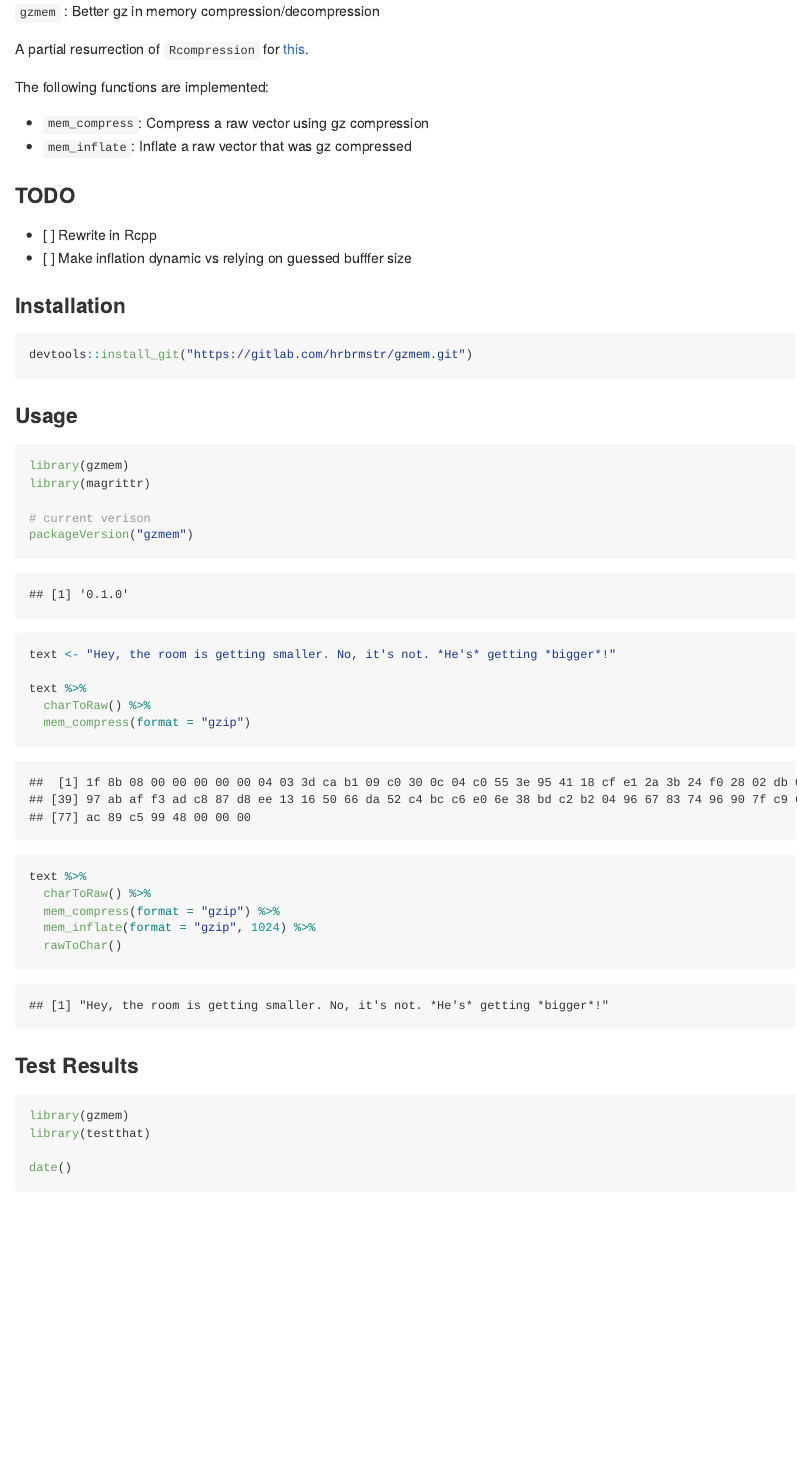
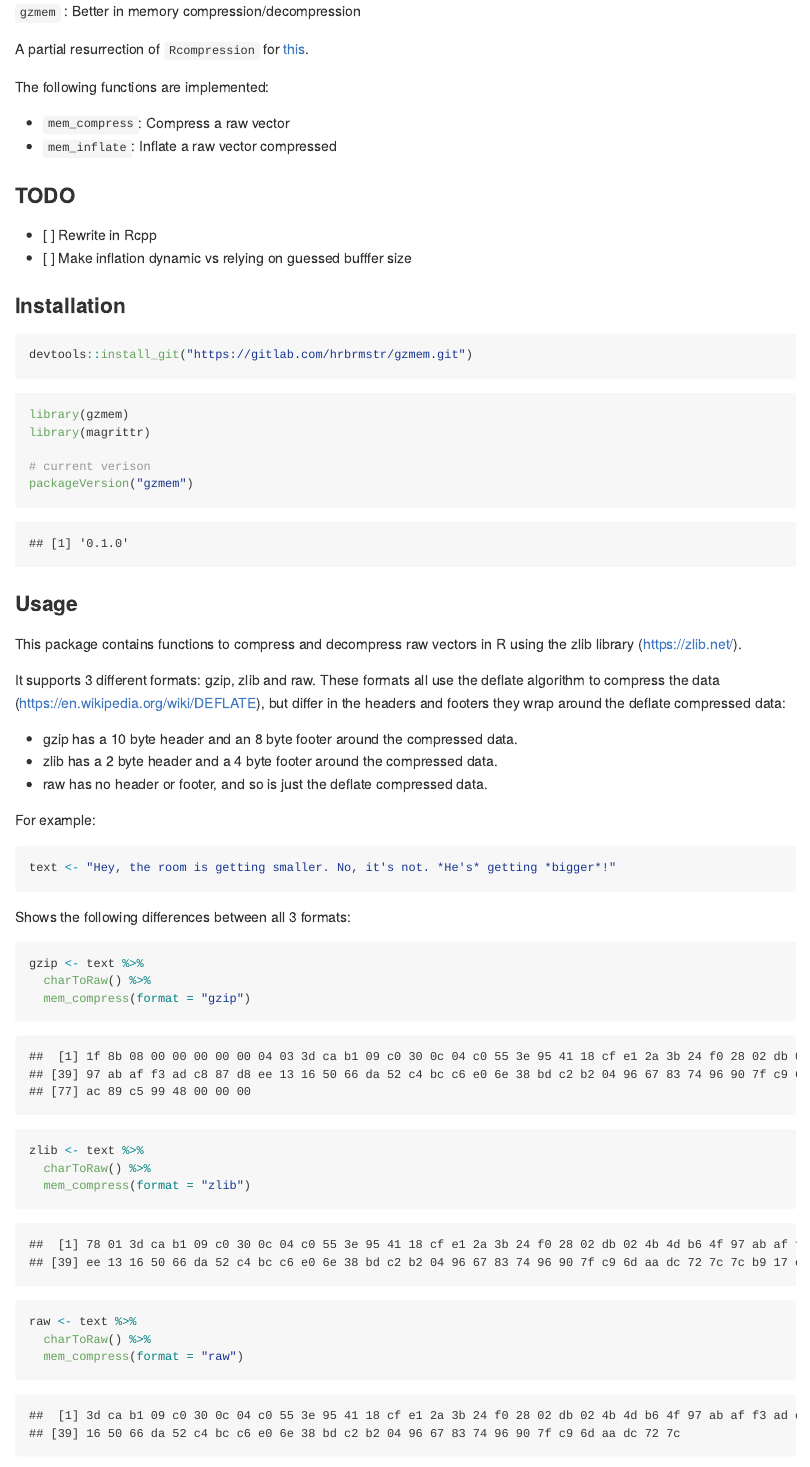
Before and after one commit to hrbrmstr/gzmem, an R Markdown document (README.Rmd): the page in a window 1100 px wide, from its top. The pictures show the output file README.md that the author committed with the source, drawn offline in the style of GitHub.

Commit message:
Update readme

````diff
--- a/README.Rmd
+++ b/README.Rmd
@@ -1,17 +1,15 @@
 ---
 output: rmarkdown::github_document
-editor_options:
-  chunk_output_type: console
 ---
 
-`gzmem` : Better gz in memory compression/decompression
+`gzmem` : Better in memory compression/decompression
 
 A partial resurrection of `Rcompression` for [this](http://stackoverflow.com/q/39707388/1457051).
 
 The following functions are implemented:
 
-- `mem_compress`:	Compress a raw vector using gz compression
-- `mem_inflate`:	Inflate a raw vector that was gz compressed
+- `mem_compress`:	Compress a raw vector
+- `mem_inflate`:	Inflate a raw vector compressed
 
 ### TODO
 
@@ -28,21 +26,54 @@
 options(width=120)
 ```
 
-### Usage
-
 ```{r echo=TRUE, message=FALSE, warning=FALSE, error=FALSE}
 library(gzmem)
 library(magrittr)
 
 # current verison
 packageVersion("gzmem")
+```
 
+### Usage
+
+This package contains functions to compress and decompress raw vectors in R using the zlib library (https://zlib.net/).
+
+It supports 3 different formats: gzip, zlib and raw. These formats all use the deflate algorithm to compress the data (https://en.wikipedia.org/wiki/DEFLATE), but differ in the headers and footers they wrap around the deflate compressed data:
+
+- gzip has a 10 byte header and an 8 byte footer around the compressed data.
+- zlib has a 2 byte header and a 4 byte footer around the compressed data.
+- raw has no header or footer, and so is just the deflate compressed data.
+
+For example:
+
+```{r}
 text <- "Hey, the room is getting smaller. No, it's not. *He's* getting *bigger*!"
+```
 
-text %>%
+Shows the following differences between all 3 formats:
+
+```{r}
+gzip <- text %>%
   charToRaw() %>%
   mem_compress(format = "gzip")
+```
+```{r,echo=F}
+gzip
+```
+```{r}
+zlib <- text %>%
+  charToRaw() %>%
+  mem_compress(format = "zlib")
+```
+```{r, echo=F}
+zlib
+```
+```{r}
+raw <- text %>%
+  charToRaw() %>%
+  mem_compress(format = "raw")
+```
+```{r, echo=F}
+raw
+```
 
-text %>%
-  charToRaw() %>%
-  mem_compress(format = "gzip") %>%
````
Also changed, not shown: README.md, README.Rmd (7 more changed lines).
